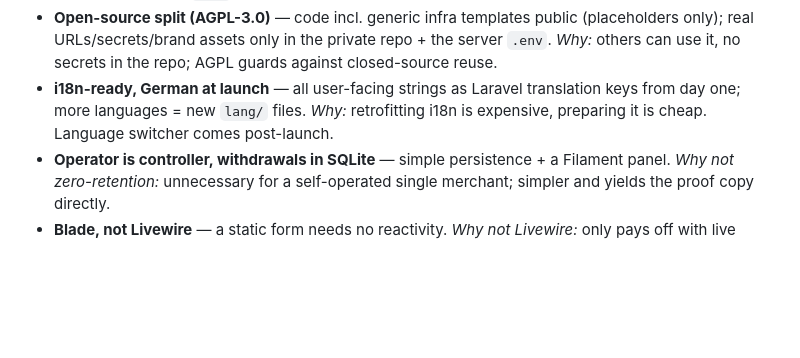
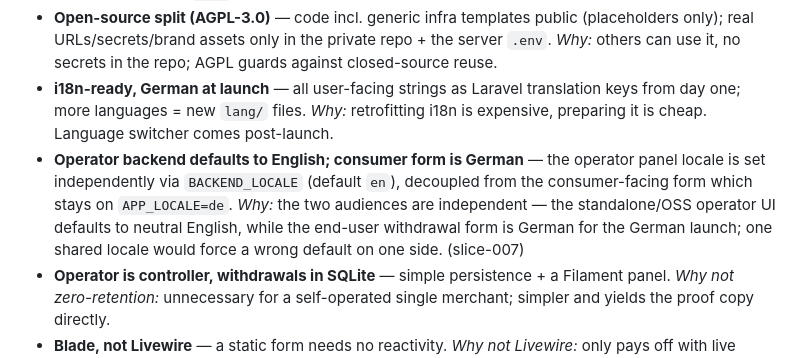
Before and after one commit to ChriRas/revoco, a Markdown page: .claude/project/intent.md, the part around the change. Rendered like a GitHub page; blank space fills up the shorter version.

Commit message:
docs(slice): archive slice-007 + promote backend/consumer locale split to intent.md

```diff
--- a/.claude/project/intent.md
+++ b/.claude/project/intent.md
@@ -20,6 +20,7 @@ Revoco is a self-hosted, **neutral-by-default** withdrawal form per § 356a BGB
 - **Neutral-first theming** — neutral default design, optional brand theme via `APP_THEME` + logo/copy/links via `.env`. *Why:* branding is configuration, not a code fork.
 - **Open-source split (AGPL-3.0)** — code incl. generic infra templates public (placeholders only); real URLs/secrets/brand assets only in the private repo + the server `.env`. *Why:* others can use it, no secrets in the repo; AGPL guards against closed-source reuse.
 - **i18n-ready, German at launch** — all user-facing strings as Laravel translation keys from day one; more languages = new `lang/` files. *Why:* retrofitting i18n is expensive, preparing it is cheap. Language switcher comes post-launch.
+- **Operator backend defaults to English; consumer form is German** — the operator panel locale is set independently via `BACKEND_LOCALE` (default `en`), decoupled from the consumer-facing form which stays on `APP_LOCALE=de`. *Why:* the two audiences are independent — the standalone/OSS operator UI defaults to neutral English, while the end-user withdrawal form is German for the German launch; one shared locale would force a wrong default on one side. (slice-007)
 - **Operator is controller, withdrawals in SQLite** — simple persistence + a Filament panel. *Why not zero-retention:* unnecessary for a self-operated single merchant; simpler and yields the proof copy directly.
 - **Blade, not Livewire** — a static form needs no reactivity. *Why not Livewire:* only pays off with live lookup / partial withdrawal (descoped).
 - **Async e-mail + push via DB queue** — submit returns the success page immediately; mails + ntfy push run in the worker. *Why:* the submit must never fail on SMTP/push (§ 356a fallback duty).
```
Also changed, not shown: 1 other file.
